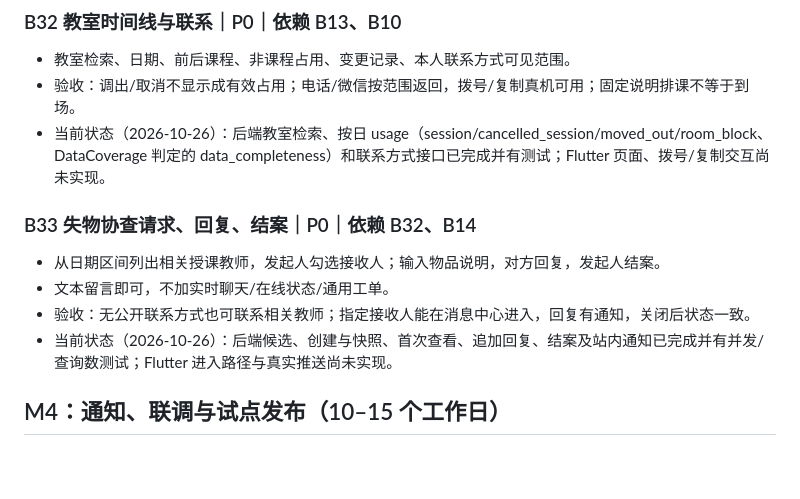
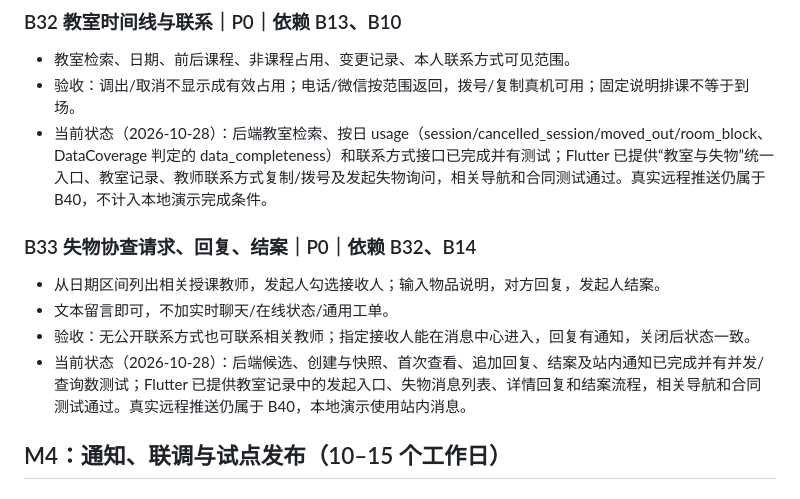
Before and after one commit to xuanfengdabiti/teacher-schedule-app, a Markdown page: docs/delivery-backlog.md, the part around the change. Rendered like a GitHub page; blank space fills up the shorter version.

Commit message:
docs: sync classroom and lost-item demo status

```diff
--- a/docs/delivery-backlog.md
+++ b/docs/delivery-backlog.md
@@ -107,14 +107,14 @@
 
 - 教室检索、日期、前后课程、非课程占用、变更记录、本人联系方式可见范围。
 - 验收：调出/取消不显示成有效占用；电话/微信按范围返回，拨号/复制真机可用；固定说明排课不等于到场。
-- 当前状态（2026-10-26）：后端教室检索、按日 usage（session/cancelled_session/moved_out/room_block、DataCoverage 判定的 data_completeness）和联系方式接口已完成并有测试；Flutter 页面、拨号/复制交互尚未实现。
+- 当前状态（2026-10-28）：后端教室检索、按日 usage（session/cancelled_session/moved_out/room_block、DataCoverage 判定的 data_completeness）和联系方式接口已完成并有测试；Flutter 已提供“教室与失物”统一入口、教室记录、教师联系方式复制/拨号及发起失物询问，相关导航和合同测试通过。真实远程推送仍属于 B40，不计入本地演示完成条件。
 
 ### B33 失物协查请求、回复、结案｜P0｜依赖 B32、B14
 
 - 从日期区间列出相关授课教师，发起人勾选接收人；输入物品说明，对方回复，发起人结案。
 - 文本留言即可，不加实时聊天/在线状态/通用工单。
 - 验收：无公开联系方式也可联系相关教师；指定接收人能在消息中心进入，回复有通知，关闭后状态一致。
-- 当前状态（2026-10-26）：后端候选、创建与快照、首次查看、追加回复、结案及站内通知已完成并有并发/查询数测试；Flutter 进入路径与真实推送尚未实现。
+- 当前状态（2026-10-28）：后端候选、创建与快照、首次查看、追加回复、结案及站内通知已完成并有并发/查询数测试；Flutter 已提供教室记录中的发起入口、失物消息列表、详情回复和结案流程，相关导航和合同测试通过。真实远程推送仍属于 B40，本地演示使用站内消息。
 
 ## M4：通知、联调与试点发布（10–15 个工作日）
 
```
